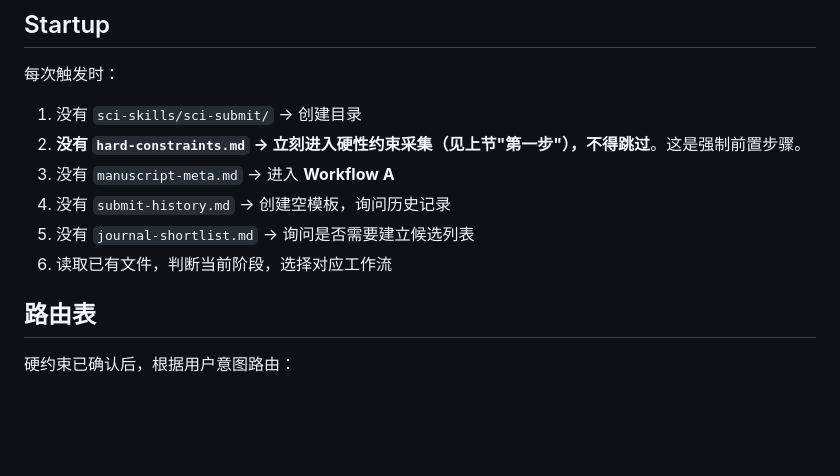
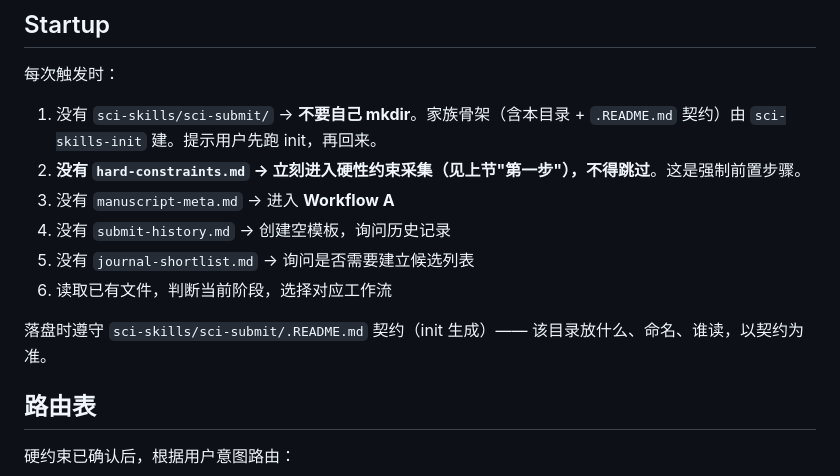
Before and after one commit to Joe-zhouman/sci-skills, a Markdown page: skills/sci-submit/SKILL.md, the part around one of its changes. Drawn GitHub-style; blank space fills up the shorter version.

```diff
--- a/skills/sci-submit/SKILL.md
+++ b/skills/sci-submit/SKILL.md
@@ -41,12 +41,14 @@ description: >-
 
 每次触发时：
 
-1. 没有 `sci-skills/sci-submit/` → 创建目录
+1. 没有 `sci-skills/sci-submit/` → **不要自己 mkdir**。家族骨架（含本目录 + `.README.md` 契约）由 `sci-skills-init` 建。提示用户先跑 init，再回来。
 2. **没有 `hard-constraints.md` → 立刻进入硬性约束采集（见上节"第一步"），不得跳过**。这是强制前置步骤。
 3. 没有 `manuscript-meta.md` → 进入 **Workflow A**
 4. 没有 `submit-history.md` → 创建空模板，询问历史记录
 5. 没有 `journal-shortlist.md` → 询问是否需要建立候选列表
 6. 读取已有文件，判断当前阶段，选择对应工作流
+
+落盘时遵守 `sci-skills/sci-submit/.README.md` 契约（init 生成）—— 该目录放什么、命名、谁读，以契约为准。
 
 ## 路由表
 
```
Also changed, not shown: other parts of skills/sci-submit/SKILL.md (+13 -30 lines).
